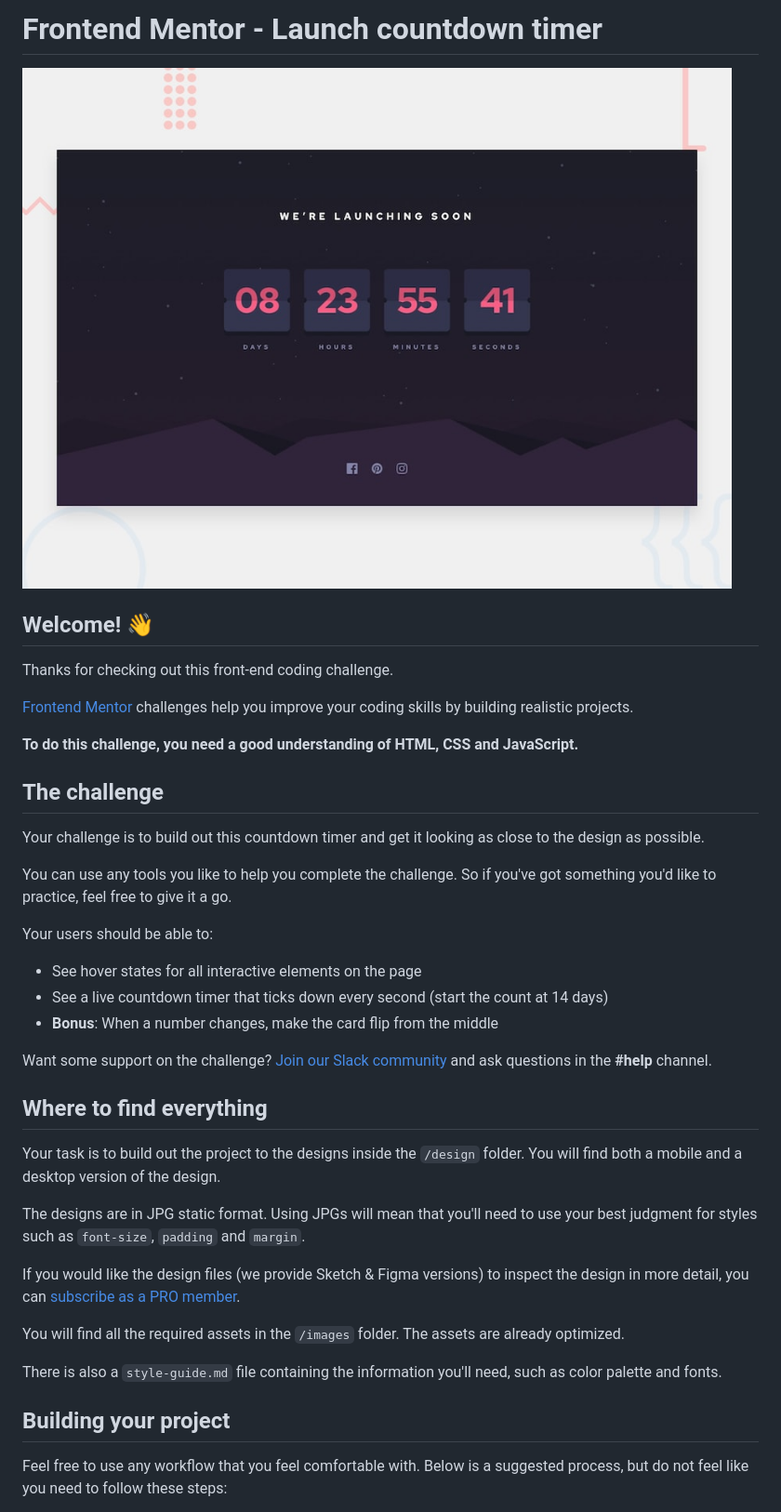
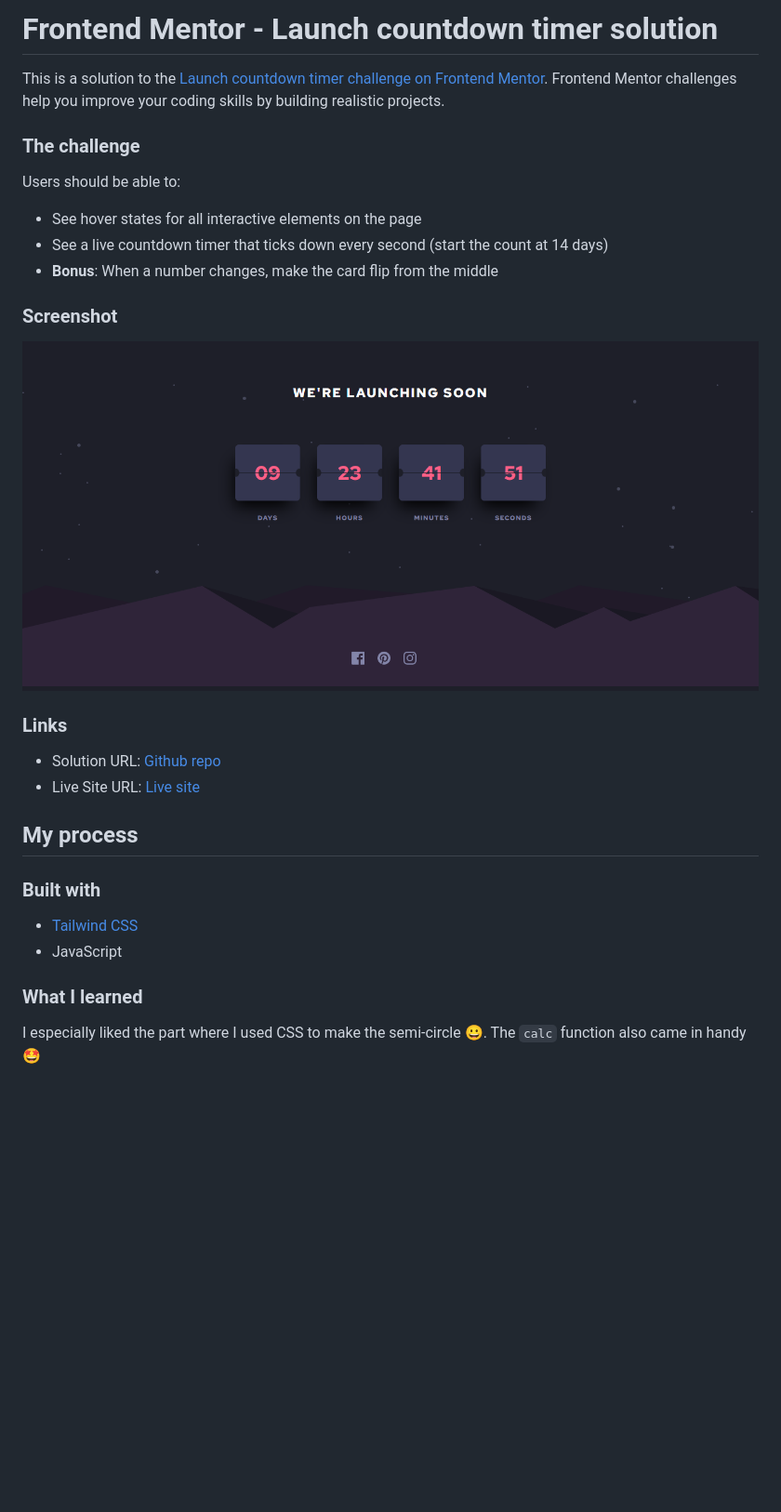
Before and after one commit to JustShuaib/launch-countdown, a Markdown page: README.md, the part around the change printed below. Shown: that part at 93% size. GitHub-like rendering; pictures changed too: images/screenshot.png (added); blank space fills up the shorter version.

```diff
--- a/README.md
+++ b/README.md
@@ -1,42 +1,33 @@
-# Frontend Mentor - Launch countdown timer
+# Frontend Mentor - Launch countdown timer solution
 
-![Design preview for the Launch countdown timer coding challenge](./design/desktop-preview.jpg)
+This is a solution to the [Launch countdown timer challenge on Frontend Mentor](https://www.frontendmentor.io/challenges/launch-countdown-timer-N0XkGfyz-). Frontend Mentor challenges help you improve your coding skills by building realistic projects.
 
-## Welcome! 👋
+### The challenge
 
-Thanks for checking out this front-end coding challenge.
-
-[Frontend Mentor](https://www.frontendmentor.io) challenges help you improve your coding skills by building realistic projects.
-
-**To do this challenge, you need a good understanding of HTML, CSS and JavaScript.**
-
-## The challenge
-
-Your challenge is to build out this countdown timer and get it looking as close to the design as possible.
-
-You can use any tools you like to help you complete the challenge. So if you've got something you'd like to practice, feel free to give it a go.
-
-Your users should be able to:
+Users should be able to:
 
 - See hover states for all interactive elements on the page
 - See a live countdown timer that ticks down every second (start the count at 14 days)
 - **Bonus**: When a number changes, make the card flip from the middle
 
-Want some support on the challenge? [Join our Slack community](https://www.frontendmentor.io/slack) and ask questions in the **#help** channel.
+### Screenshot
 
-## Where to find everything
+![](./images/screenshot.png)
 
-Your task is to build out the project to the designs inside the `/design` folder. You will find both a mobile and a desktop version of the design.
+### Links
 
-The designs are in JPG static format. Using JPGs will mean that you'll need to use your best judgment for styles such as `font-size`, `padding` and `margin`.
+- Solution URL: [Github repo](https://github.com/JustShuaib/launch-countdown)
+- Live Site URL: [Live site](https://launch-countdown-shuaib.netlify.app/)
 
-If you would like the design files (we provide Sketch & Figma versions) to inspect the design in more detail, you can [subscribe as a PRO member](https://www.frontendmentor.io/pro).
+## My process
 
-You will find all the required assets in the `/images` folder. The assets are already optimized.
+### Built with
 
-There is also a `style-guide.md` file containing the information you'll need, such as color palette and fonts.
+- [Tailwind CSS](https://www.tailwindcss.com)
+- JavaScript
 
-## Building your project
+### What I learned
 
-Feel free to use any workflow that you feel comfortable with. Below is a suggested process, but do not feel like you need to follow these steps:
+I especially liked the part where I used CSS to make the semi-circle 😀.
+The `calc` function also came in handy 🤩
 
```
Also changed, not shown: other parts of README.md (+16 -45 lines), README-template.md (deleted, +0 -112 lines).
